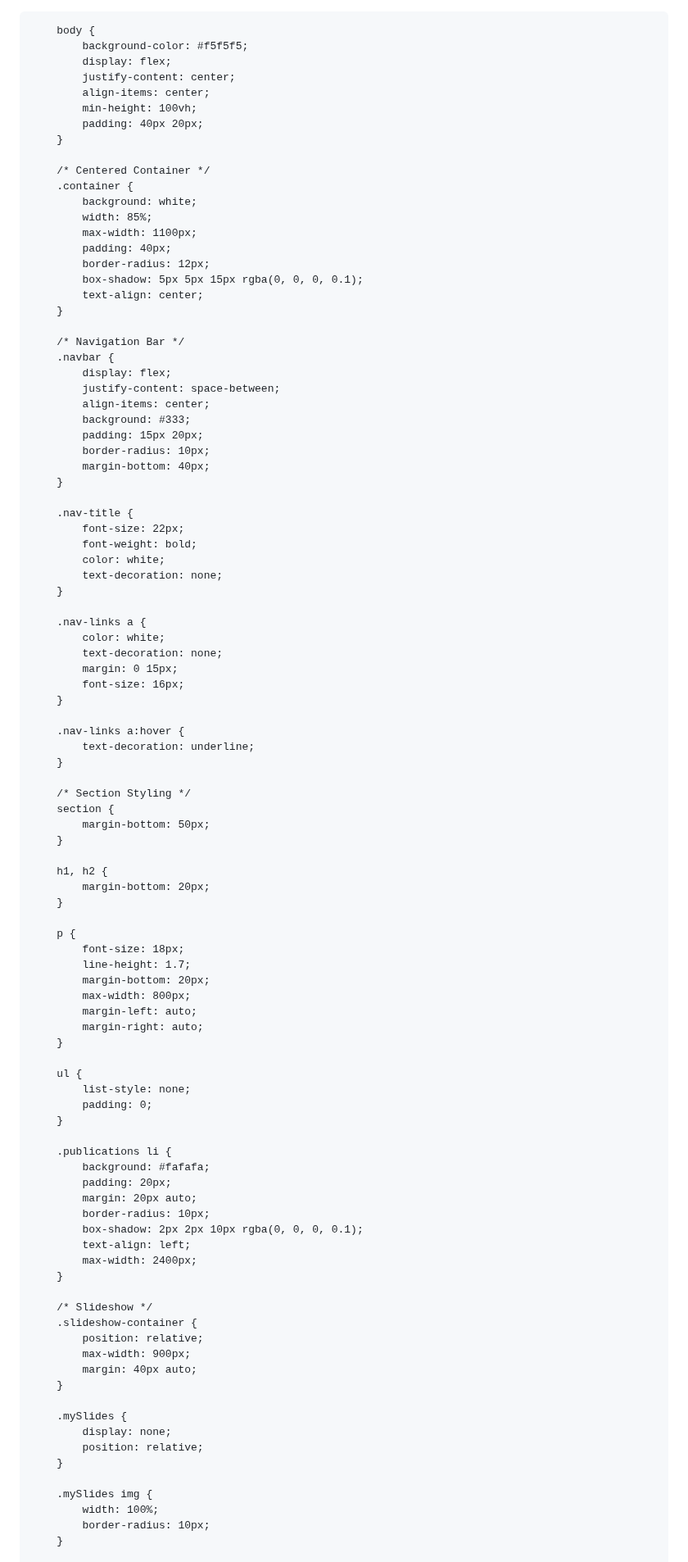
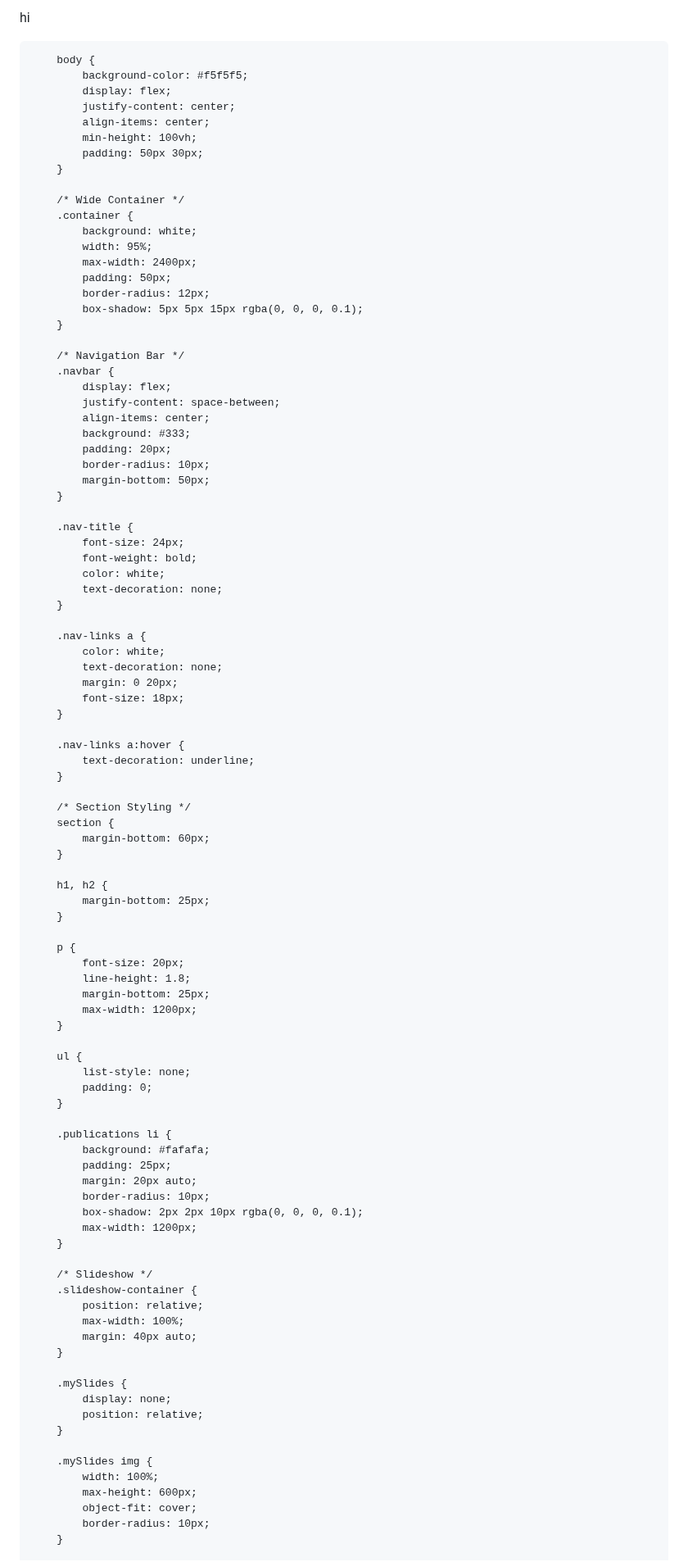
Before and after one commit to Ishanyjha/ishanyjha.github.io, a Markdown page: README.md, the part around one of its changes. Shown at 82% size. GitHub-like rendering.

```diff
--- a/README.md
+++ b/README.md
@@ -1,4 +1,4 @@
-
+hi
 <html lang="en">
 <head>
     <meta charset="UTF-8">
@@ -20,18 +20,17 @@
             justify-content: center;
             align-items: center;
             min-height: 100vh;
-            padding: 40px 20px;
+            padding: 50px 30px;
         }
 
-        /* Centered Container */
+        /* Wide Container */
         .container {
             background: white;
-            width: 85%;
-            max-width: 1100px;
-            padding: 40px;
+            width: 95%;
+            max-width: 2400px;
+            padding: 50px;
             border-radius: 12px;
             box-shadow: 5px 5px 15px rgba(0, 0, 0, 0.1);
-            text-align: center;
         }
 
         /* Navigation Bar */
@@ -40,13 +39,13 @@
             justify-content: space-between;
             align-items: center;
             background: #333;
-            padding: 15px 20px;
+            padding: 20px;
             border-radius: 10px;
-            margin-bottom: 40px;
+            margin-bottom: 50px;
         }
 
         .nav-title {
-            font-size: 22px;
+            font-size: 24px;
             font-weight: bold;
             color: white;
             text-decoration: none;
@@ -55,8 +54,8 @@
         .nav-links a {
             color: white;
             text-decoration: none;
-            margin: 0 15px;
-            font-size: 16px;
+            margin: 0 20px;
+            font-size: 18px;
         }
 
         .nav-links a:hover {
@@ -65,20 +64,18 @@
 
         /* Section Styling */
         section {
-            margin-bottom: 50px;
+            margin-bottom: 60px;
         }
 
         h1, h2 {
-            margin-bottom: 20px;
+            margin-bottom: 25px;
         }
 
         p {
-            font-size: 18px;
-            line-height: 1.7;
-            margin-bottom: 20px;
-            max-width: 800px;
-            margin-left: auto;
-            margin-right: auto;
+            font-size: 20px;
+            line-height: 1.8;
+            margin-bottom: 25px;
+            max-width: 1200px;
         }
 
         ul {
@@ -88,18 +85,17 @@
 
         .publications li {
             background: #fafafa;
-            padding: 20px;
+            padding: 25px;
             margin: 20px auto;
             border-radius: 10px;
             box-shadow: 2px 2px 10px rgba(0, 0, 0, 0.1);
-            text-align: left;
-            max-width: 2400px;
+            max-width: 1200px;
         }
 
         /* Slideshow */
         .slideshow-container {
             position: relative;
-            max-width: 900px;
+            max-width: 100%;
             margin: 40px auto;
         }
 
@@ -110,6 +106,8 @@
 
         .mySlides img {
             width: 100%;
+            max-height: 600px;
+            object-fit: cover;
             border-radius: 10px;
         }
 
```
Also changed, not shown: other parts of README.md (+15 -13 lines).
